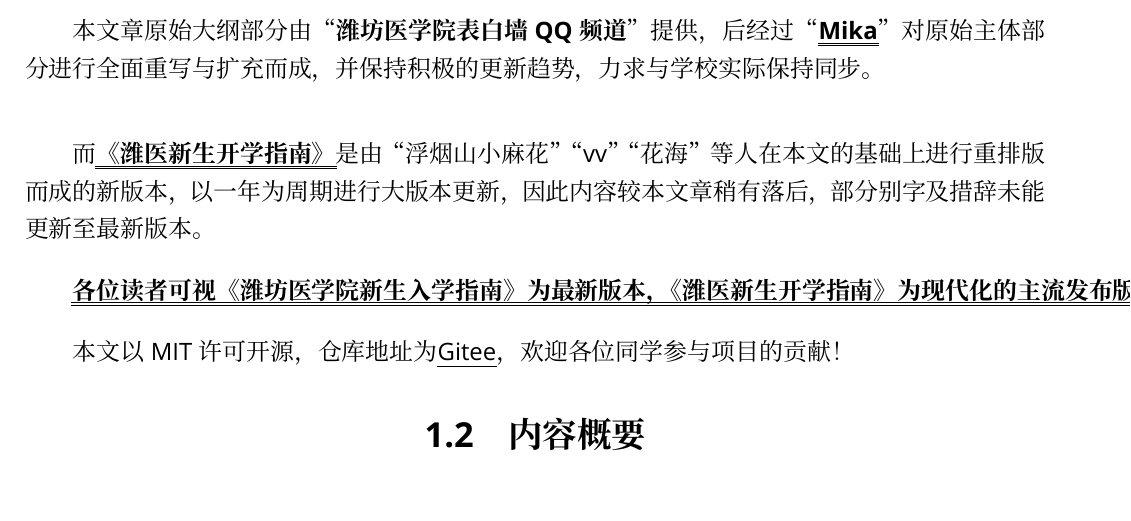
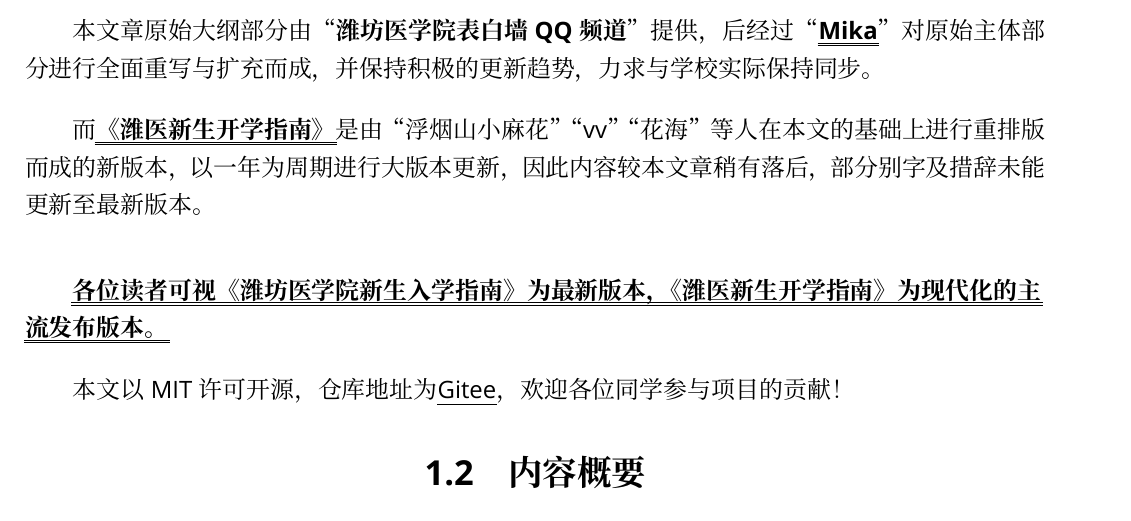
Before and after one commit to Mikachu2333/sdsmu_welcome_tex, a LaTeX document (main.tex, which reads chapter1.tex): part of page 5 of 25, cut so that both start at the same text. Compiled offline with XeLaTeX; a missing font is replaced by an installed copy or a similar font.

Commit message:
reModify C1

```diff
--- a/chapter1.tex
+++ b/chapter1.tex
@@ -6,10 +6,10 @@
 
 本文章原始大纲部分由“\textbf{潍坊医学院表白墙QQ频道}”提供，后经过“\textbf{\uuline{Mika}}”对原始主体部分进行全面重写与扩充而成，并保持积极的更新趋势，力求与学校实际保持同步。
 
-\bigbreak
 而\textbf{\uuline{《潍医新生开学指南》}}是由“浮烟山小麻花”“vv”“花海”等人在本文的基础上进行重排版而成的新版本，以一年为周期进行大版本更新，因此内容较本文章稍有落后，部分别字及措辞未能更新至最新版本。
 
-\textbf{\uuline{各位读者可视《潍坊医学院新生入学指南》为最新版本，《潍医新生开学指南》为现代化的主流发布版本。}}
+\bigbreak
+\textbf{\uuline{各位读者可视《潍坊医学院新生入学指南》为最新版本，《潍医新生开学指南》为现代化的主\\流发布版本。}}
 
 本文以MIT许可开源，仓库地址为\uline{\href{https://gitee.com/mikazo/guide_for_freshman}{Gitee}}，欢迎各位同学参与项目的贡献！
 
```
